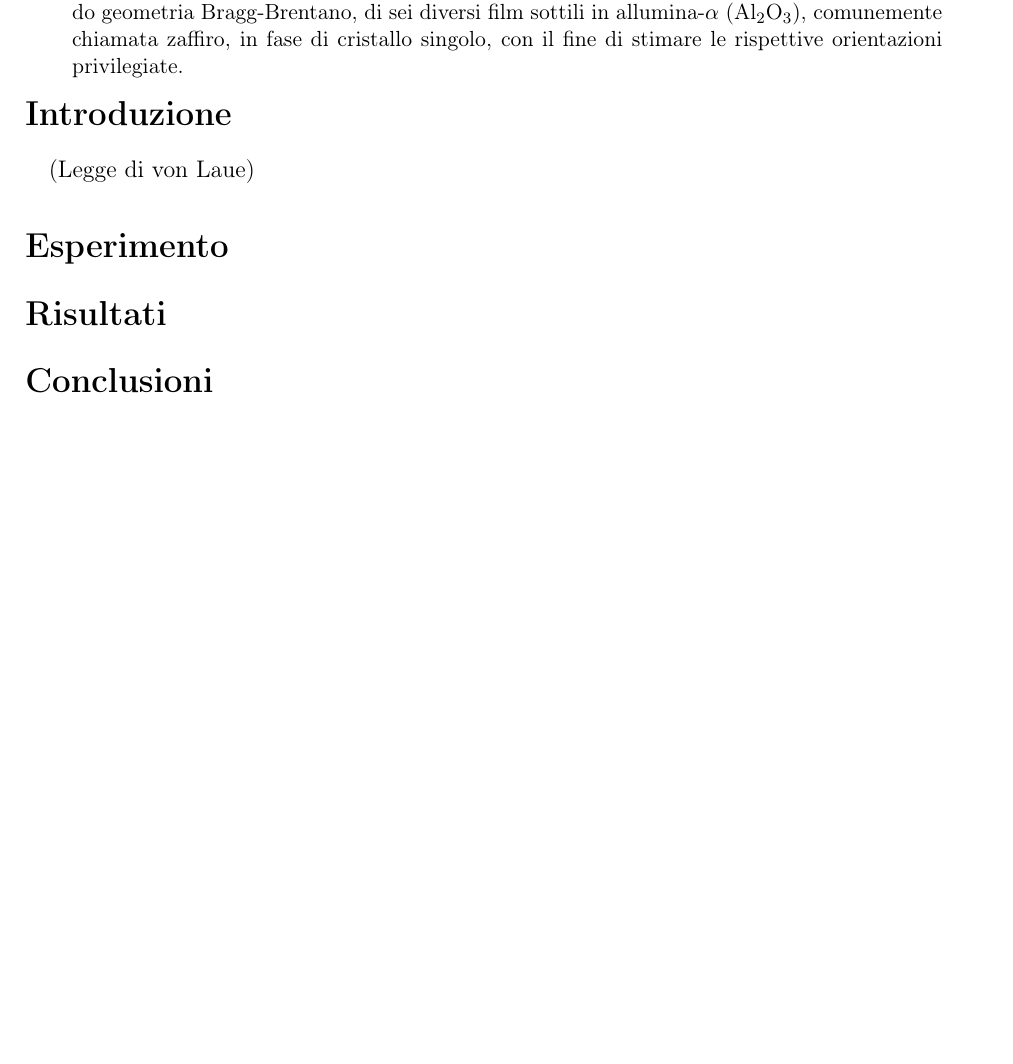
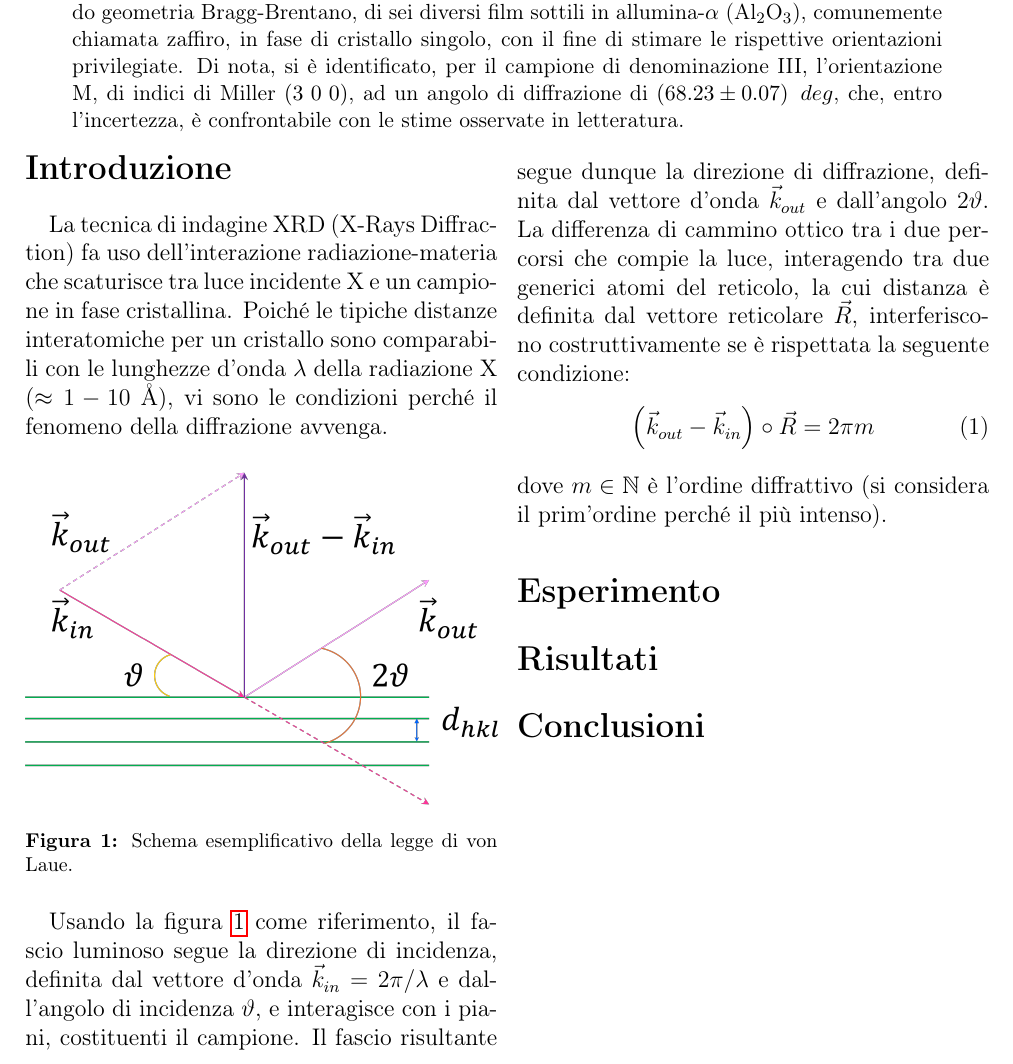
Before and after one commit to Irja2222/XRD-thin_films, a LaTeX paper (Report/Luca_Sanna_XRD-powder_60-68-65275.tex): part of the page, cut so that both start at the same text, the shorter picture padded with empty space. Compiled offline with pdfLaTeX.

Commit message:
ci provo

```diff
--- a/Report/Luca_Sanna_XRD-powder_60-68-65275.tex
+++ b/Report/Luca_Sanna_XRD-powder_60-68-65275.tex
@@ -61,14 +61,26 @@
 \maketitle
   \begin{@twocolumnfalse}\maketitle
         \begin{abstract}\noindent
-          L'obiettivo dell'esperienza di laboratorio è studiare il diffrattogramma XRD, ottenuto secondo geometria Bragg-Brentano, di sei diversi film sottili in allumina-$\alpha$ (Al$_2$O$_3$), comunemente chiamata zaffiro, in fase di cristallo singolo, con il fine di stimare le rispettive orientazioni privilegiate.
+          L'obiettivo dell'esperienza di laboratorio è studiare il diffrattogramma XRD, ottenuto secondo geometria Bragg-Brentano, di sei diversi film sottili in allumina-$\alpha$ (Al$_2$O$_3$), comunemente chiamata zaffiro, in fase di cristallo singolo, con il fine di stimare le rispettive orientazioni privilegiate. Di nota, si è identificato, per il campione di denominazione III, l'orientazione M, di indici di Miller $\left( 3 \ 0 \ 0 \right)$, ad un angolo di diffrazione di $\left( 68.23 \pm 0.07 \right)~deg$, che, entro l'incertezza, è confrontabile con le stime osservate in letteratura.
         \end{abstract}
   \end{@twocolumnfalse}
 ]
 
 \raggedbottom
 \section*{Introduzione}
-(Legge di von Laue)
+La tecnica di indagine XRD (X-Rays Diffraction) fa uso dell'interazione radiazione-materia che scaturisce tra luce incidente X e un campione in fase cristallina. Poiché le tipiche distanze interatomiche per un cristallo sono comparabili con le lunghezze d'onda $\lambda$ della radiazione X ($\approx 1-10~\text{\AA}$), vi sono le condizioni perché il fenomeno della diffrazione avvenga.
+\begin{figure}[htbp]
+  \centering
+  \includegraphics[width = 1\linewidth]{../von_Laue.png}
+  \caption{Schema esemplificativo della legge di von Laue.}
+  \label{fig: von Laue}
+\end{figure}
+
+Usando la figura \ref{fig: von Laue} come riferimento, il fascio luminoso segue la direzione di incidenza, definita dal vettore d'onda $\vec{k}_{in} = 2\pi/\lambda$ e dall'angolo di incidenza $\vartheta$, e interagisce con i piani, costituenti il campione. Il fascio risultante segue dunque la direzione di diffrazione, definita dal vettore d'onda $\vec{k}_{out}$ e dall'angolo $2\vartheta$. La differenza di cammino ottico tra i due percorsi che compie la luce, interagendo tra due generici atomi del reticolo, la cui distanza è definita dal vettore reticolare $\vec{R}$, interferiscono costruttivamente se è rispettata la seguente condizione:
+\begin{equation}
+  \left(\vec{k}_{out} - \vec{k}_{in}\right) \circ \vec{R} = 2 \pi m
+\end{equation}
+dove $m \in \mathbb{N}$ è l'ordine diffrattivo (si considera il prim'ordine perché il più intenso).
 
 
 \section*{Esperimento}
```
Also changed, not shown: Report/Luca_Sanna_XRD-powder_60-68-65275.pdf, plot_allofit.pdf, plot_allofit_normalized.pdf, plot_sapphire-1_exported.pdf, plot_sapphire-1_exported_cut.pdf, plot_sapphire-2_exported.pdf, plot_sapphire-2_exported_cut.pdf, plot_sapphire-3_exported.pdf, plot_sapphire-3_exported_cut.pdf, plot_sapphire-4_exported.pdf, plot_sapphire-4_exported_cut.pdf, plot_sapphire-5_exported.pdf, plot_sapphire-5_exported_cut.pdf, plot_sapphire-5_exported_dx_cut.pdf, 4 more files, 8 other files.
